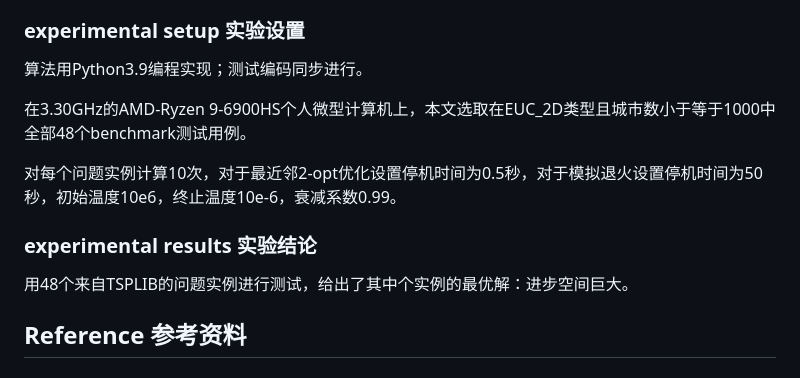
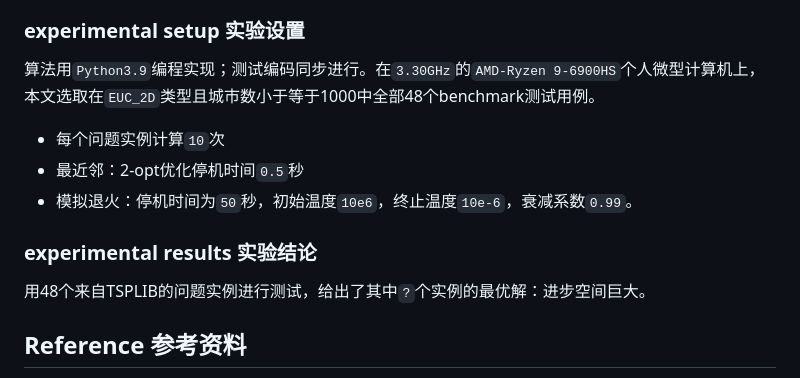
Before and after one commit to DURUII/Homework-Algorithm-TSPLIB95, a Markdown page: README.md, the part around the change. Rendered like a GitHub page.

```diff
--- a/README.md
+++ b/README.md
@@ -157,15 +157,15 @@ gzip -d *.gz
 
 ### experimental setup 实验设置
 
-算法用Python3.9编程实现；测试编码同步进行。
+算法用`Python3.9`编程实现；测试编码同步进行。在`3.30GHz`的`AMD-Ryzen 9-6900HS`个人微型计算机上，本文选取在`EUC_2D`类型且城市数小于等于1000中全部48个benchmark测试用例。
 
-在3.30GHz的AMD-Ryzen 9-6900HS个人微型计算机上，本文选取在EUC_2D类型且城市数小于等于1000中全部48个benchmark测试用例。
-
-对每个问题实例计算10次，对于最近邻2-opt优化设置停机时间为0.5秒，对于模拟退火设置停机时间为50秒，初始温度10e6，终止温度10e-6，衰减系数0.99。
+- 每个问题实例计算`10`次
+- 最近邻：2-opt优化停机时间`0.5`秒
+- 模拟退火：停机时间为`50`秒，初始温度`10e6`，终止温度`10e-6`，衰减系数`0.99`。
 
 ### experimental results 实验结论
 
-用48个来自TSPLIB的问题实例进行测试，给出了其中个实例的最优解：进步空间巨大。
+用48个来自TSPLIB的问题实例进行测试，给出了其中`?`个实例的最优解：进步空间巨大。
 
 
 ## Reference 参考资料
```
